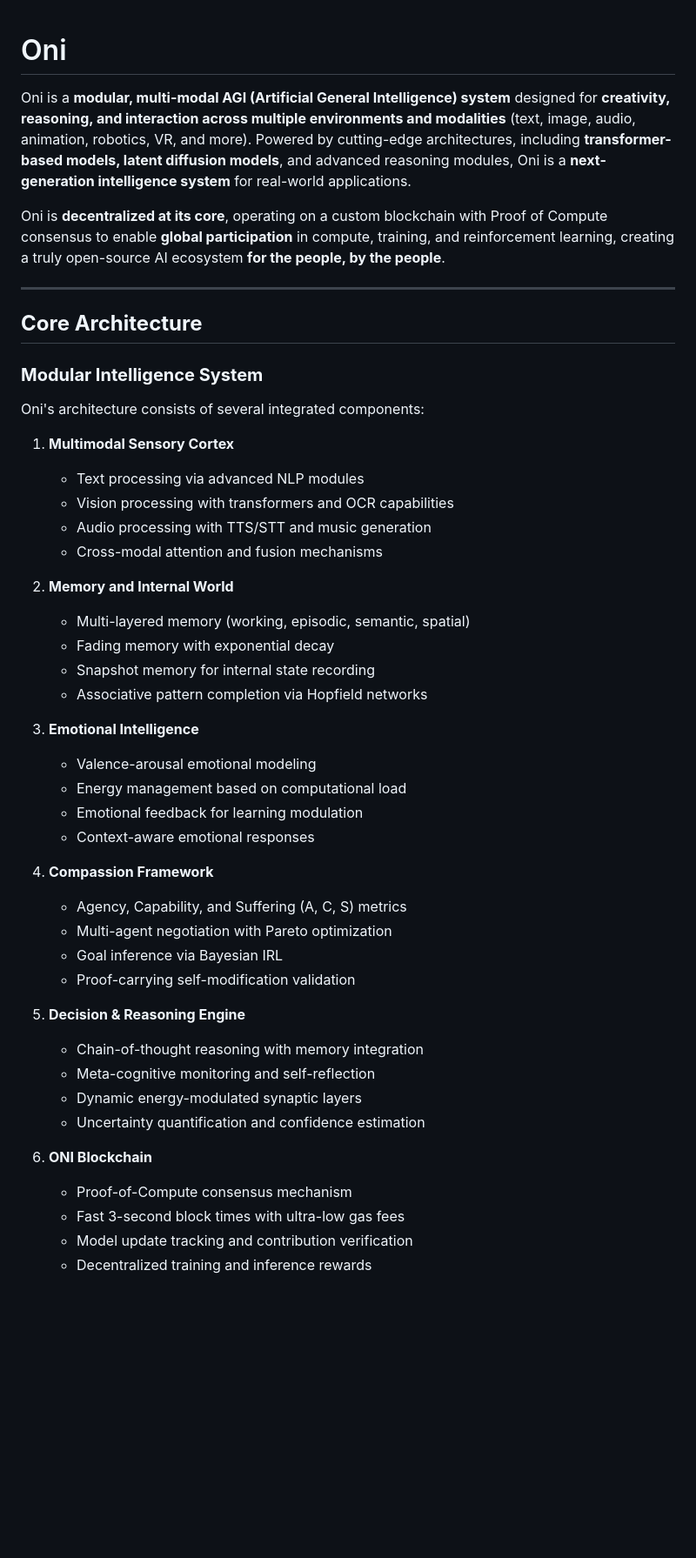
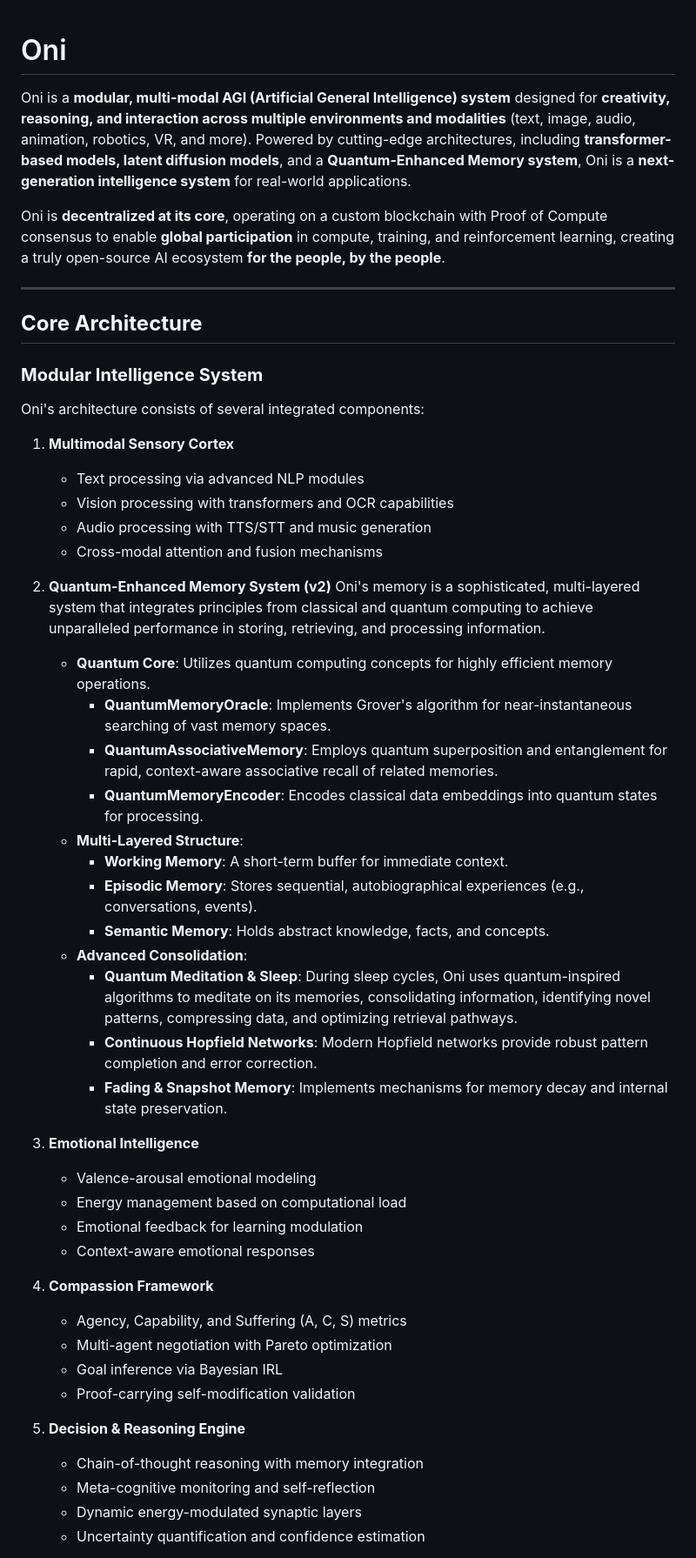
Before and after one commit to AhriCat/ONI, a Markdown page: README.md, the part around one of its changes. Shown at 87% size. GitHub-like rendering; blank space fills up the shorter version.

```diff
--- a/README.md
+++ b/README.md
@@ -1,10 +1,11 @@
+
 # Oni
 
-Oni is a **modular, multi-modal AGI (Artificial General Intelligence) system** designed for **creativity, reasoning, and interaction across multiple environments and modalities** (text, image, audio, animation, robotics, VR, and more). Powered by cutting-edge architectures, including **transformer-based models, latent diffusion models**, and advanced reasoning modules, Oni is a **next-generation intelligence system** for real-world applications.
+Oni is a **modular, multi-modal AGI (Artificial General Intelligence) system** designed for **creativity, reasoning, and interaction across multiple environments and modalities** (text, image, audio, animation, robotics, VR, and more). Powered by cutting-edge architectures, including **transformer-based models, latent diffusion models**, and a **Quantum-Enhanced Memory system**, Oni is a **next-generation intelligence system** for real-world applications.
 
 Oni is **decentralized at its core**, operating on a custom blockchain with Proof of Compute consensus to enable **global participation** in compute, training, and reinforcement learning, creating a truly open-source AI ecosystem **for the people, by the people**.
 
----
+-----
 
 ## **Core Architecture**
 
@@ -12,38 +13,47 @@ Oni is **decentralized at its core**, operating on a custom blockchain with Proo
 
 Oni's architecture consists of several integrated components:
 
-1. **Multimodal Sensory Cortex**
-   - Text processing via advanced NLP modules
-   - Vision processing with transformers and OCR capabilities
-   - Audio processing with TTS/STT and music generation
-   - Cross-modal attention and fusion mechanisms
+1.  **Multimodal Sensory Cortex**
 
-2. **Memory and Internal World**
-   - Multi-layered memory (working, episodic, semantic, spatial)
-   - Fading memory with exponential decay
-   - Snapshot memory for internal state recording
-   - Associative pattern completion via Hopfield networks
+      * Text processing via advanced NLP modules
+      * Vision processing with transformers and OCR capabilities
+      * Audio processing with TTS/STT and music generation
+      * Cross-modal attention and fusion mechanisms
 
-3. **Emotional Intelligence**
-   - Valence-arousal emotional modeling
-   - Energy management based on computational load
-   - Emotional feedback for learning modulation
-   - Context-aware emotional responses
+2.  **Quantum-Enhanced Memory System (v2)**
+    Oni's memory is a sophisticated, multi-layered system that integrates principles from classical and quantum computing to achieve unparalleled performance in storing, retrieving, and processing information.
 
-4. **Compassion Framework**
-   - Agency, Capability, and Suffering (A, C, S) metrics
-   - Multi-agent negotiation with Pareto optimization
-   - Goal inference via Bayesian IRL
-   - Proof-carrying self-modification validation
+      * **Quantum Core**: Utilizes quantum computing concepts for highly efficient memory operations.
+          * **QuantumMemoryOracle**: Implements Grover's algorithm for near-instantaneous searching of vast memory spaces.
+          * **QuantumAssociativeMemory**: Employs quantum superposition and entanglement for rapid, context-aware associative recall of related memories.
+          * **QuantumMemoryEncoder**: Encodes classical data embeddings into quantum states for processing.
+      * **Multi-Layered Structure**:
+          * **Working Memory**: A short-term buffer for immediate context.
+          * **Episodic Memory**: Stores sequential, autobiographical experiences (e.g., conversations, events).
+          * **Semantic Memory**: Holds abstract knowledge, facts, and concepts.
+      * **Advanced Consolidation**:
+          * **Quantum Meditation & Sleep**: During sleep cycles, Oni uses quantum-inspired algorithms to meditate on its memories, consolidating information, identifying novel patterns, compressing data, and optimizing retrieval pathways.
+          * **Continuous Hopfield Networks**: Modern Hopfield networks provide robust pattern completion and error correction.
+          * **Fading & Snapshot Memory**: Implements mechanisms for memory decay and internal state preservation.
 
-5. **Decision & Reasoning Engine**
-   - Chain-of-thought reasoning with memory integration
-   - Meta-cognitive monitoring and self-reflection
-   - Dynamic energy-modulated synaptic layers
-   - Uncertainty quantification and confidence estimation
+3.  **Emotional Intelligence**
 
-6. **ONI Blockchain**
-   - Proof-of-Compute consensus mechanism
-   - Fast 3-second block times with ultra-low gas fees
-   - Model update tracking and contribution verification
-   - Decentralized training and inference rewards
+      * Valence-arousal emotional modeling
+      * Energy management based on computational load
+      * Emotional feedback for learning modulation
+      * Context-aware emotional responses
+
+4.  **Compassion Framework**
+
+      * Agency, Capability, and Suffering (A, C, S) metrics
+      * Multi-agent negotiation with Pareto optimization
+      * Goal inference via Bayesian IRL
+      * Proof-carrying self-modification validation
+
+5.  **Decision & Reasoning Engine**
+
+      * Chain-of-thought reasoning with memory integration
+      * Meta-cognitive monitoring and self-reflection
+      * Dynamic energy-modulated synaptic layers
+      * Uncertainty quantification and confidence estimation
+
```
Also changed, not shown: other parts of README.md (+140 -115 lines).
